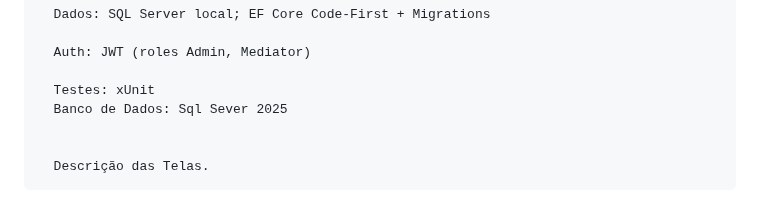
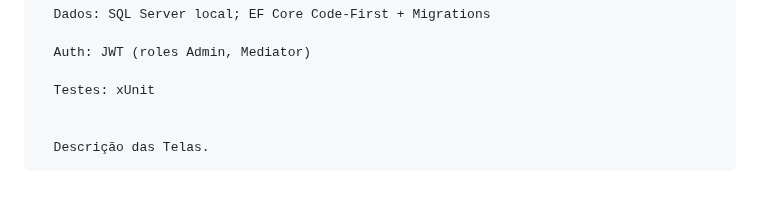
Before and after one commit to brsouzar/PortalTVDE, a Markdown page: README.md, the part around the change. Drawn GitHub-style.

```diff
--- a/README.md
+++ b/README.md
@@ -16,7 +16,6 @@ Mediação “Auto TVDE Lite”
       Auth: JWT (roles Admin, Mediator)
 
       Testes: xUnit
-	  Banco de Dados: Sql Sever 2025
 
 
 	  Descrição das Telas.
```
